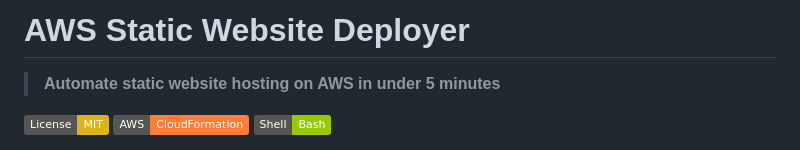
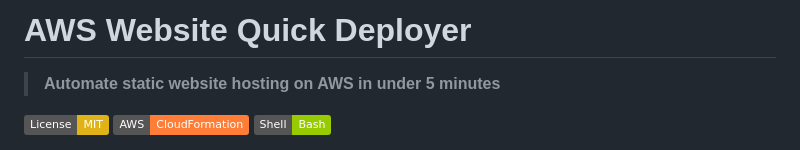
Before and after one commit to Akramovic1/aws-website-quick-deployer, a Markdown page: README.md, the part around the change. GitHub-like rendering; badges without logos.

```diff
--- a/README.md
+++ b/README.md
@@ -1,4 +1,4 @@
-# AWS Static Website Deployer
+# AWS Website Quick Deployer
 
 > **Automate static website hosting on AWS in under 5 minutes**
 
```
